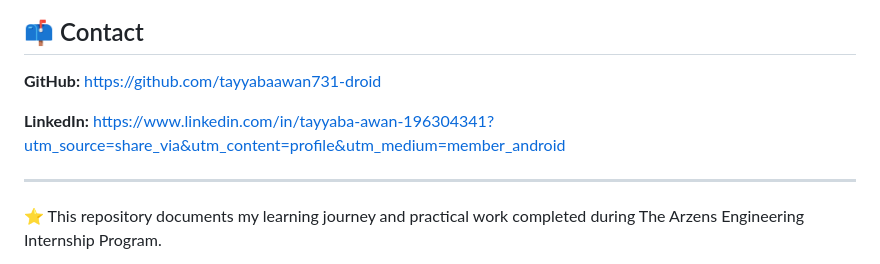
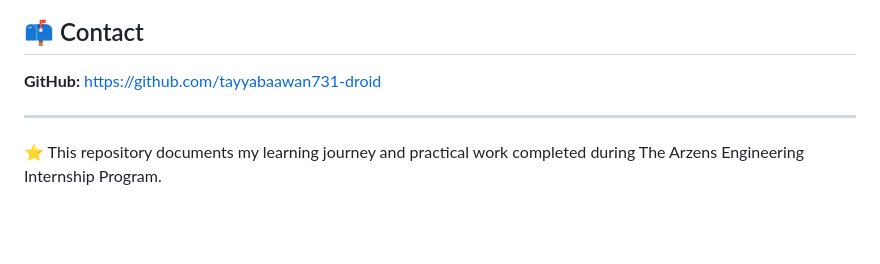
Before and after one commit to tayyabaawan731-droid/the-arzens-portfolio, a Markdown page: README.md, the part around the change. Drawn GitHub-style; blank space fills up the shorter version.

Commit message:
Update contact section in README.md
Removed LinkedIn link from contact section.

```diff
--- a/README.md
+++ b/README.md
@@ -142,7 +142,6 @@ Program: **Beginner Track**
 
 **GitHub:** https://github.com/tayyabaawan731-droid
 
-**LinkedIn:** https://www.linkedin.com/in/tayyaba-awan-196304341?utm_source=share_via&utm_content=profile&utm_medium=member_android
 
 ---
 
```
